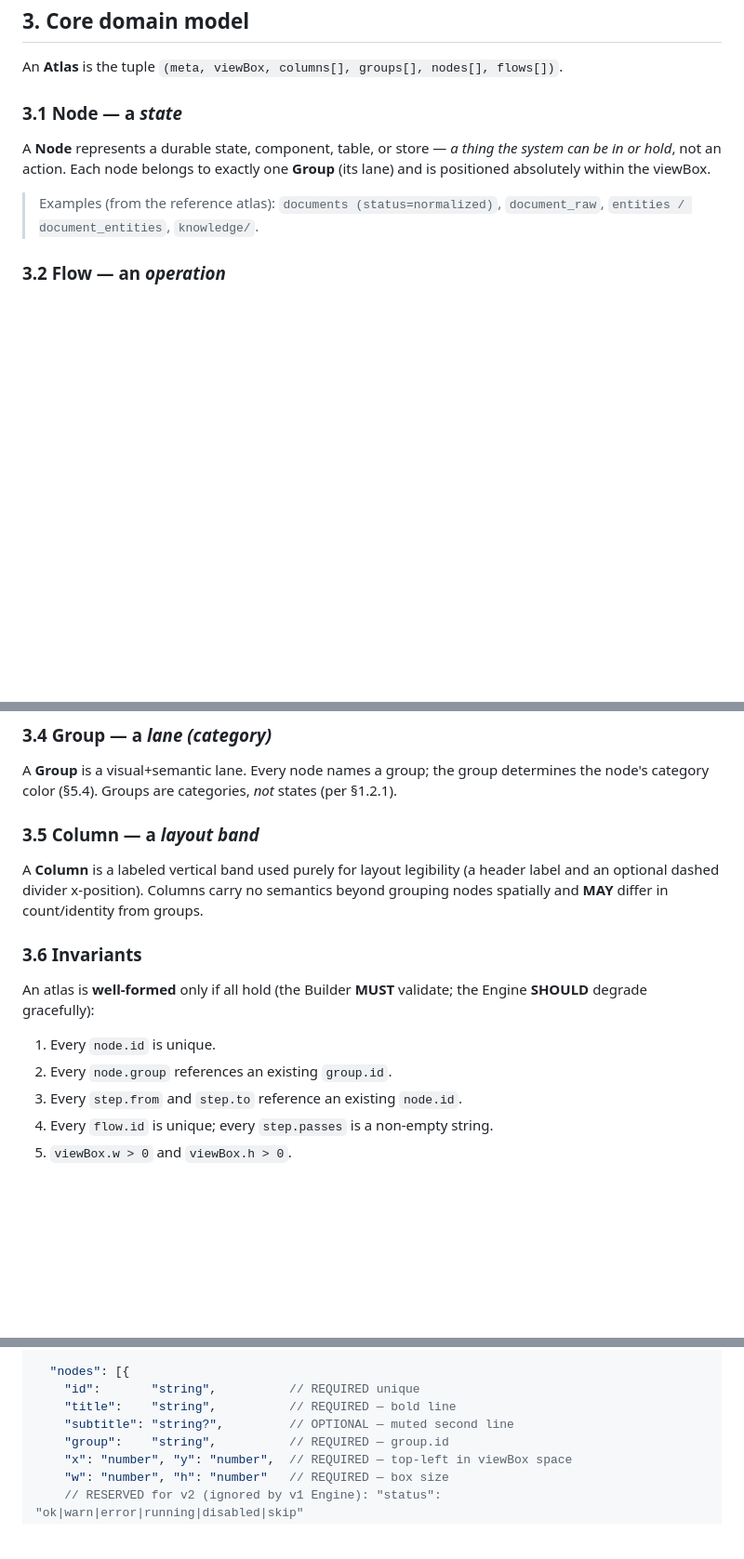
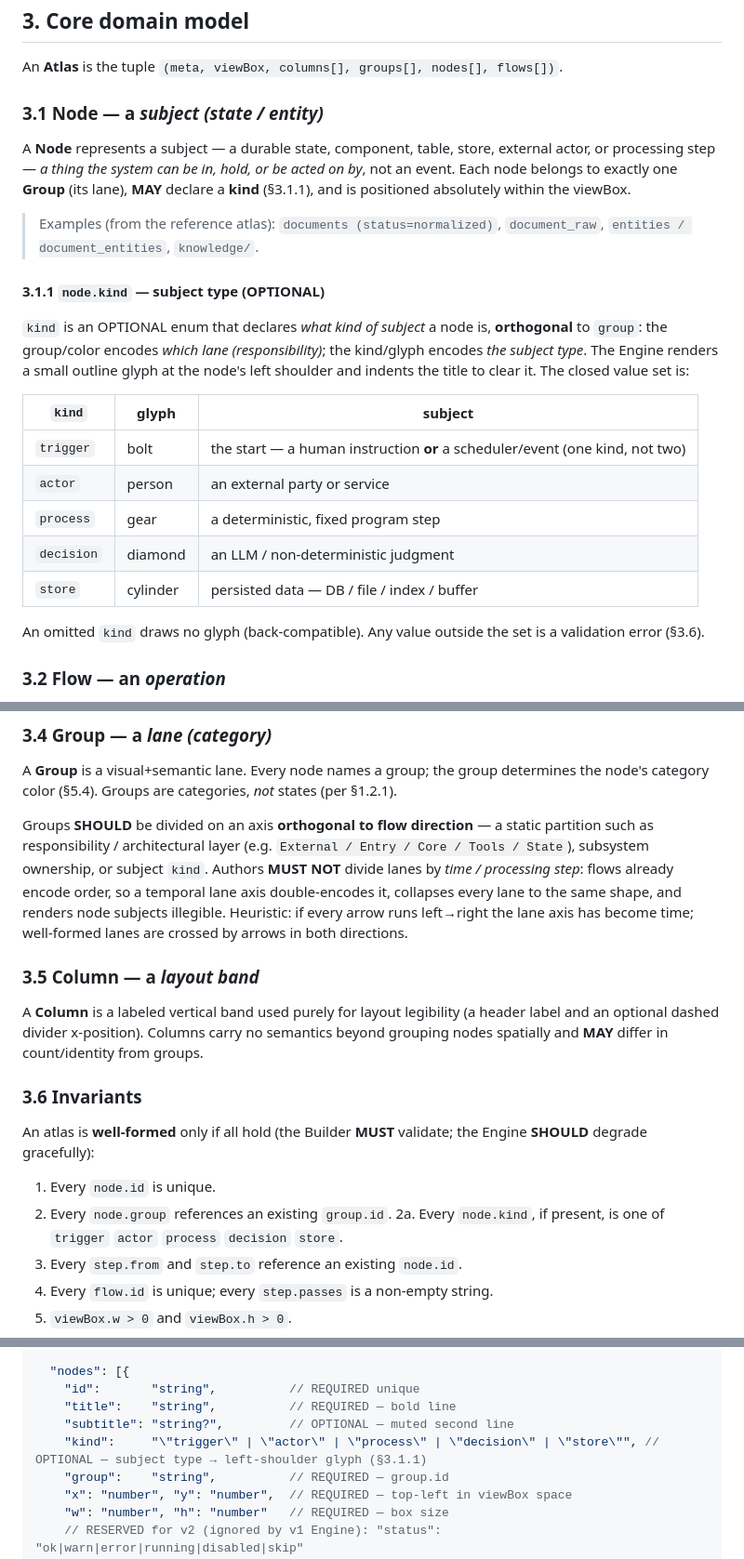
Before and after one commit to fujiya228/workflow-atlas, a Markdown page: SPEC.md, 3 parts joined by grey strips. Shown at 93% size. Drawn GitHub-style; blank space fills up the shorter version.

```diff
--- a/SPEC.md
+++ b/SPEC.md
@@ -95,14 +95,33 @@ Both paths **MUST** produce byte-for-byte equivalent rendering for the same data
 
 An **Atlas** is the tuple `(meta, viewBox, columns[], groups[], nodes[], flows[])`.
 
-### 3.1 Node — a *state*
+### 3.1 Node — a *subject (state / entity)*
 
-A **Node** represents a durable state, component, table, or store — *a thing the system can be in
-or hold*, not an action. Each node belongs to exactly one **Group** (its lane) and is positioned
+A **Node** represents a subject — a durable state, component, table, store, external actor, or
+processing step — *a thing the system can be in, hold, or be acted on by*, not an event. Each node
+belongs to exactly one **Group** (its lane), **MAY** declare a **kind** (§3.1.1), and is positioned
 absolutely within the viewBox.
 
 > Examples (from the reference atlas): `documents (status=normalized)`, `document_raw`,
 > `entities / document_entities`, `knowledge/`.
+
+#### 3.1.1 `node.kind` — subject type (OPTIONAL)
+
+`kind` is an OPTIONAL enum that declares *what kind of subject* a node is, **orthogonal** to
+`group`: the group/color encodes *which lane (responsibility)*; the kind/glyph encodes *the subject
+type*. The Engine renders a small outline glyph at the node's left shoulder and indents the title to
+clear it. The closed value set is:
+
+| `kind`     | glyph      | subject                                                       |
+|------------|------------|---------------------------------------------------------------|
+| `trigger`  | bolt       | the start — a human instruction **or** a scheduler/event (one kind, not two) |
+| `actor`    | person     | an external party or service                                  |
+| `process`  | gear       | a deterministic, fixed program step                           |
+| `decision` | diamond    | an LLM / non-deterministic judgment                           |
+| `store`    | cylinder   | persisted data — DB / file / index / buffer                   |
+
+An omitted `kind` draws no glyph (back-compatible). Any value outside the set is a validation error
+(§3.6).
 
 ### 3.2 Flow — an *operation*
 
@@ -129,6 +148,13 @@ Multiple steps **MAY** share the same `(from,to)` pair; the Engine aggregates th
 A **Group** is a visual+semantic lane. Every node names a group; the group determines the node's
 category color (§5.4). Groups are categories, *not* states (per §1.2.1).
 
+Groups **SHOULD** be divided on an axis **orthogonal to flow direction** — a static partition such
+as responsibility / architectural layer (e.g. `External / Entry / Core / Tools / State`), subsystem
+ownership, or subject `kind`. Authors **MUST NOT** divide lanes by *time / processing step*: flows
+already encode order, so a temporal lane axis double-encodes it, collapses every lane to the same
+shape, and renders node subjects illegible. Heuristic: if every arrow runs left→right the lane axis
+has become time; well-formed lanes are crossed by arrows in both directions.
+
 ### 3.5 Column — a *layout band*
 
 A **Column** is a labeled vertical band used purely for layout legibility (a header label and an
@@ -142,6 +168,7 @@ degrade gracefully):
 
 1. Every `node.id` is unique.
 2. Every `node.group` references an existing `group.id`.
+2a. Every `node.kind`, if present, is one of `trigger` `actor` `process` `decision` `store`.
 3. Every `step.from` and `step.to` reference an existing `node.id`.
 4. Every `flow.id` is unique; every `step.passes` is a non-empty string.
 5. `viewBox.w > 0` and `viewBox.h > 0`.
@@ -201,6 +228,7 @@ The Engine **MUST** load data by: (a) reading `#workflow-data` if present (enabl
     "id":       "string",          // REQUIRED unique
     "title":    "string",          // REQUIRED — bold line
     "subtitle": "string?",         // OPTIONAL — muted second line
+    "kind":     "\"trigger\" | \"actor\" | \"process\" | \"decision\" | \"store\"", // OPTIONAL — subject type → left-shoulder glyph (§3.1.1)
     "group":    "string",          // REQUIRED — group.id
     "x": "number", "y": "number",  // REQUIRED — top-left in viewBox space
     "w": "number", "h": "number"   // REQUIRED — box size
```
Also changed, not shown: skills/workflow-atlas/SKILL.md (+43 -5 lines), 1 other file.
